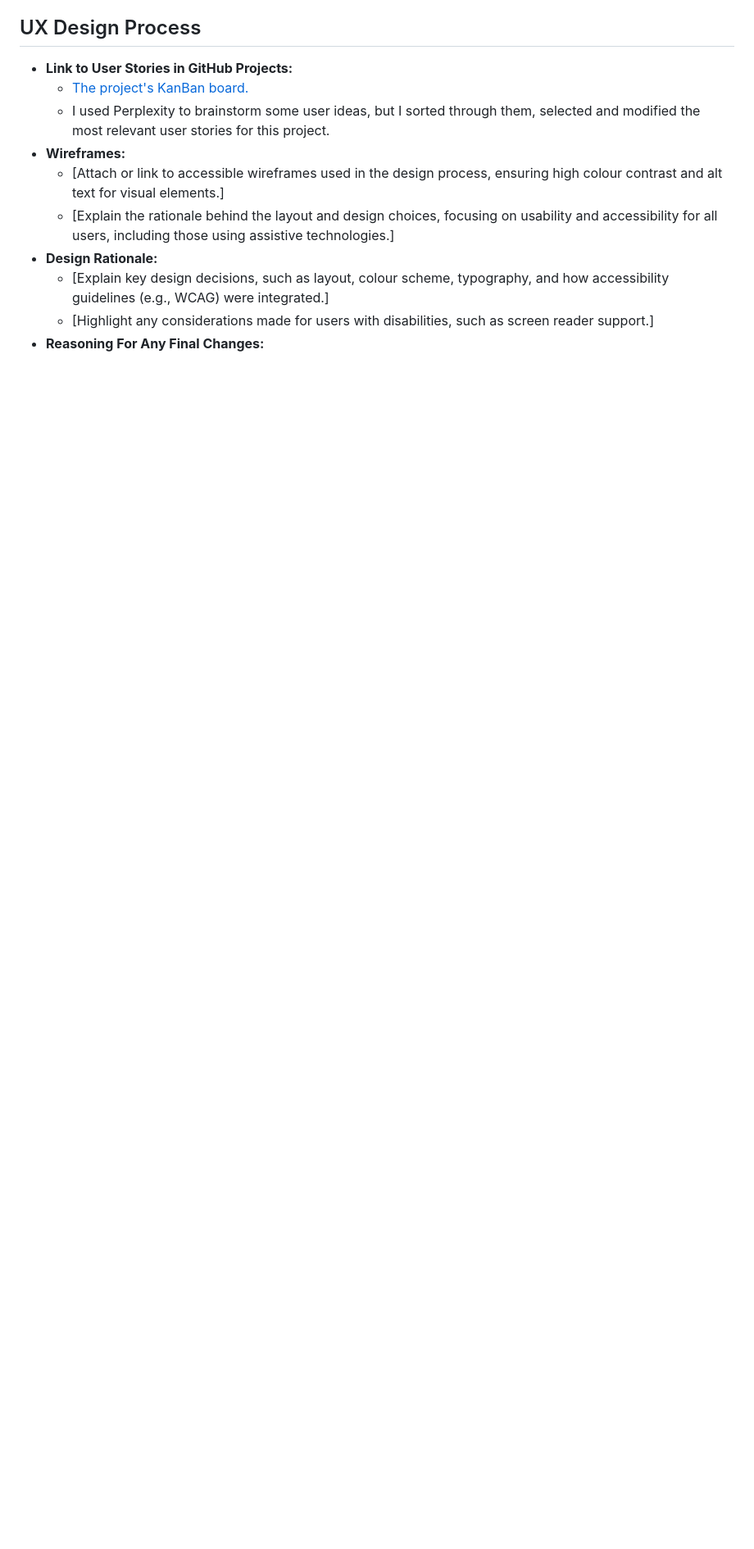
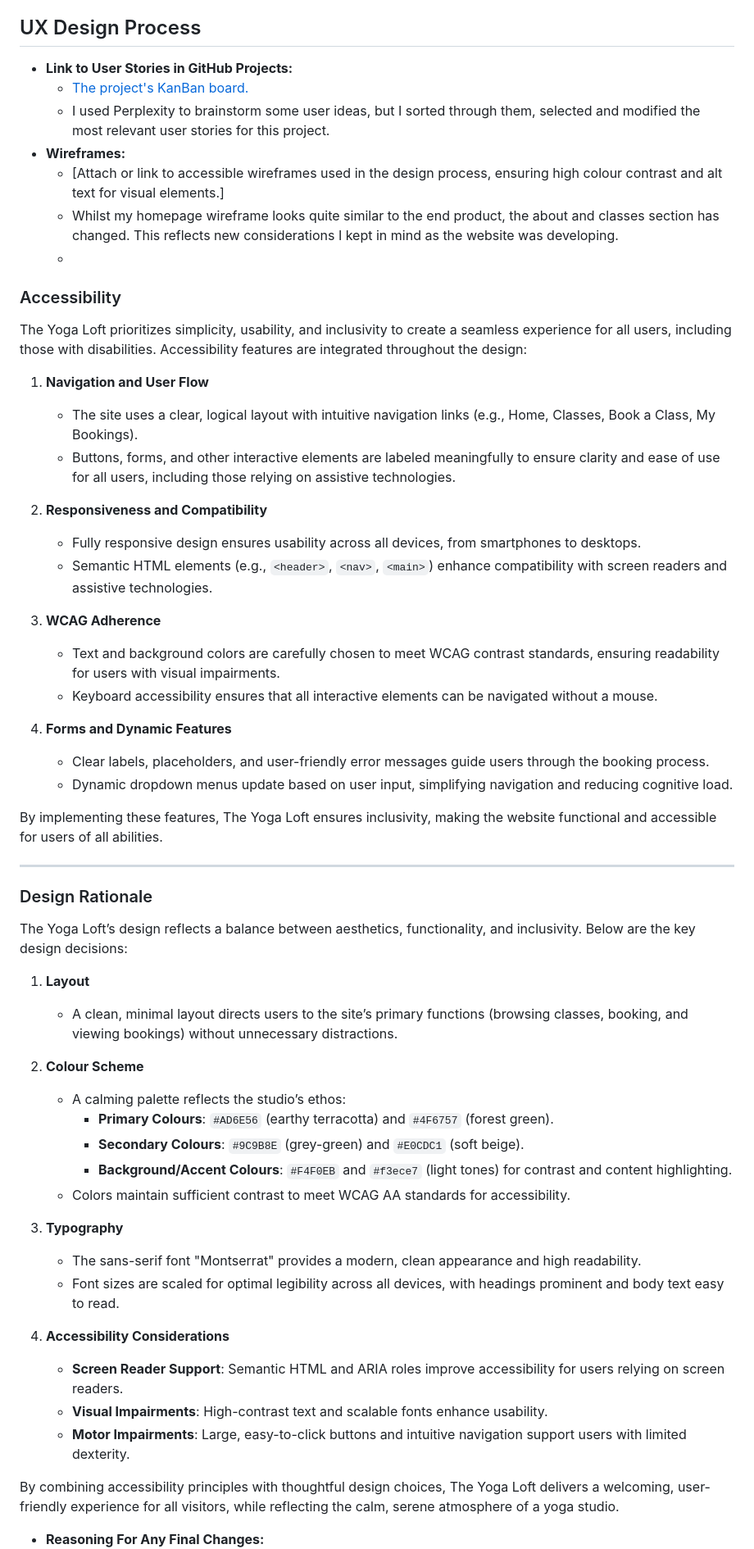
Before and after one commit to MaebhNiGhuairim/maebhs-assessed-project, a Markdown page: README.md, the part around one of its changes. Shown at 82% size. Drawn GitHub-style; blank space fills up the shorter version.

```diff
--- a/README.md
+++ b/README.md
@@ -9,8 +9,58 @@ The Yoga Loft is a web application designed to simplify yoga class scheduling an
   - I used Perplexity to brainstorm some user ideas, but I sorted through them, selected and modified the most relevant user stories for this project.
 - **Wireframes:**
   - [Attach or link to accessible wireframes used in the design process, ensuring high colour contrast and alt text for visual elements.]
-  - [Explain the rationale behind the layout and design choices, focusing on usability and accessibility for all users, including those using assistive technologies.]
-- **Design Rationale:**
-  - [Explain key design decisions, such as layout, colour scheme, typography, and how accessibility guidelines (e.g., WCAG) were integrated.]
-  - [Highlight any considerations made for users with disabilities, such as screen reader support.]
+  - Whilst my homepage wireframe looks quite similar to the end product, the about and classes section has changed. This reflects new considerations I kept in mind as the website was developing.
+  -
+
+### Accessibility
+
+The Yoga Loft prioritizes simplicity, usability, and inclusivity to create a seamless experience for all users, including those with disabilities. Accessibility features are integrated throughout the design:
+
+1. **Navigation and User Flow**
+   - The site uses a clear, logical layout with intuitive navigation links (e.g., Home, Classes, Book a Class, My Bookings).
+   - Buttons, forms, and other interactive elements are labeled meaningfully to ensure clarity and ease of use for all users, including those relying on assistive technologies.
+
+2. **Responsiveness and Compatibility**
+   - Fully responsive design ensures usability across all devices, from smartphones to desktops.
+   - Semantic HTML elements (e.g., `<header>`, `<nav>`, `<main>`) enhance compatibility with screen readers and assistive technologies.
+
+3. **WCAG Adherence**
+   - Text and background colors are carefully chosen to meet WCAG contrast standards, ensuring readability for users with visual impairments.
+   - Keyboard accessibility ensures that all interactive elements can be navigated without a mouse.
+
+4. **Forms and Dynamic Features**
+   - Clear labels, placeholders, and user-friendly error messages guide users through the booking process.
+   - Dynamic dropdown menus update based on user input, simplifying navigation and reducing cognitive load.
+
+By implementing these features, The Yoga Loft ensures inclusivity, making the website functional and accessible for users of all abilities.
+
+---
+
+### Design Rationale
+
+The Yoga Loft’s design reflects a balance between aesthetics, functionality, and inclusivity. Below are the key design decisions:
+
+1. **Layout**
+   - A clean, minimal layout directs users to the site’s primary functions (browsing classes, booking, and viewing bookings) without unnecessary distractions.
+
+2. **Colour Scheme**
+   - A calming palette reflects the studio’s ethos:
+     - **Primary Colours**: `#AD6E56` (earthy terracotta) and `#4F6757` (forest green).
+     - **Secondary Colours**: `#9C9B8E` (grey-green) and `#E0CDC1` (soft beige).
+     - **Background/Accent Colours**: `#F4F0EB` and `#f3ece7` (light tones) for contrast and content highlighting.
+   - Colors maintain sufficient contrast to meet WCAG AA standards for accessibility.
+
+3. **Typography**
+   - The sans-serif font "Montserrat" provides a modern, clean appearance and high readability.
+   - Font sizes are scaled for optimal legibility across all devices, with headings prominent and body text easy to read.
+
+4. **Accessibility Considerations**
+   - **Screen Reader Support**: Semantic HTML and ARIA roles improve accessibility for users relying on screen readers.
+   - **Visual Impairments**: High-contrast text and scalable fonts enhance usability.
+   - **Motor Impairments**: Large, easy-to-click buttons and intuitive navigation support users with limited dexterity.
+
+By combining accessibility principles with thoughtful design choices, The Yoga Loft delivers a welcoming, user-friendly experience for all visitors, while reflecting the calm, serene atmosphere of a yoga studio.
+
+
+
 - **Reasoning For Any Final Changes:**
```
Also changed, not shown: other parts of README.md (+3 -2 lines).
